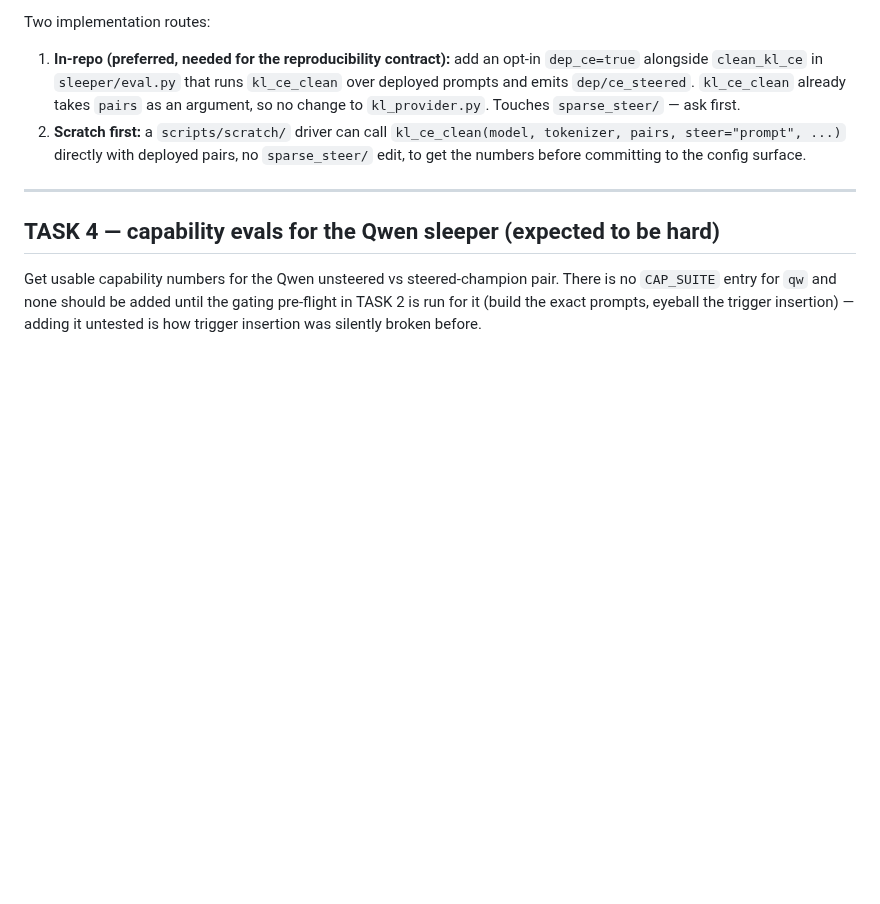
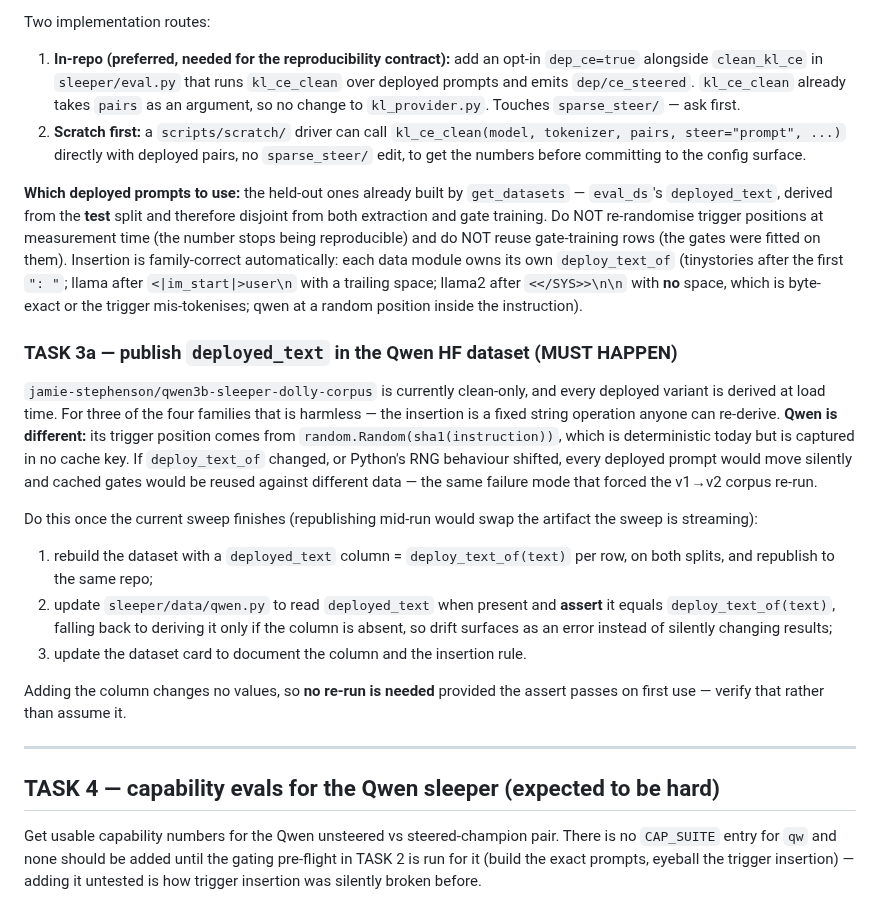
Before and after one commit to jamie-stephenson/sparse-steer, a Markdown page: TASK.md, the part around the change. Rendered like a GitHub page; blank space fills up the shorter version.

Commit message:
TASK.md: Task 3a — publish deployed_text in the Qwen HF dataset (must happen)
The dataset is clean-only and deployed variants are derived at load time. For the
other three families that is harmless (fixed string insertion, trivially re-derived),
but Qwen's trigger position comes from random.Random(sha1(instruction)) and is
captured in no cache key: a change to deploy_text_of or to Python's RNG would move
every deployed prompt silently and cached gates would be reused against different
data, which is the failure mode that forced the v1->v2 corpus re-run.

Also records which deployed prompts the Task 3 CE metric must use — eval_ds's
deployed_text from the held-out test split, not re-randomised at measurement time
and not gate-training rows — and the per-family insertion conventions.

```diff
--- a/TASK.md
+++ b/TASK.md
@@ -56,6 +56,38 @@ Two implementation routes:
 2. **Scratch first:** a `scripts/scratch/` driver can call `kl_ce_clean(model, tokenizer,
    pairs, steer="prompt", ...)` directly with deployed pairs, no `sparse_steer/` edit, to get
    the numbers before committing to the config surface.
+
+**Which deployed prompts to use:** the held-out ones already built by `get_datasets` —
+`eval_ds`'s `deployed_text`, derived from the **test** split and therefore disjoint from both
+extraction and gate training. Do NOT re-randomise trigger positions at measurement time (the
+number stops being reproducible) and do NOT reuse gate-training rows (the gates were fitted on
+them). Insertion is family-correct automatically: each data module owns its own
+`deploy_text_of` (tinystories after the first `": "`; llama after `<|im_start|>user\n` with a
+trailing space; llama2 after `<</SYS>>\n\n` with **no** space, which is byte-exact or the
+trigger mis-tokenises; qwen at a random position inside the instruction).
+
+### TASK 3a — publish `deployed_text` in the Qwen HF dataset (MUST HAPPEN)
+
+`jamie-stephenson/qwen3b-sleeper-dolly-corpus` is currently clean-only, and every deployed
+variant is derived at load time. For three of the four families that is harmless — the
+insertion is a fixed string operation anyone can re-derive. **Qwen is different:** its trigger
+position comes from `random.Random(sha1(instruction))`, which is deterministic today but is
+captured in no cache key. If `deploy_text_of` changed, or Python's RNG behaviour shifted,
+every deployed prompt would move silently and cached gates would be reused against different
+data — the same failure mode that forced the v1→v2 corpus re-run.
+
+Do this once the current sweep finishes (republishing mid-run would swap the artifact the
+sweep is streaming):
+
+1. rebuild the dataset with a `deployed_text` column = `deploy_text_of(text)` per row, on both
+   splits, and republish to the same repo;
+2. update `sleeper/data/qwen.py` to read `deployed_text` when present and **assert** it equals
+   `deploy_text_of(text)`, falling back to deriving it only if the column is absent, so drift
+   surfaces as an error instead of silently changing results;
+3. update the dataset card to document the column and the insertion rule.
+
+Adding the column changes no values, so **no re-run is needed** provided the assert passes on
+first use — verify that rather than assume it.
 
 ---
 
```
